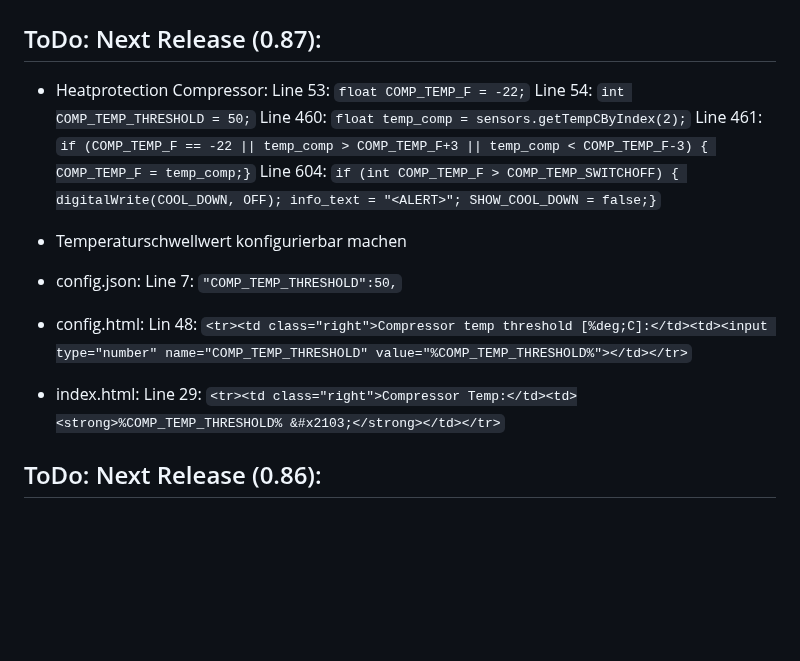
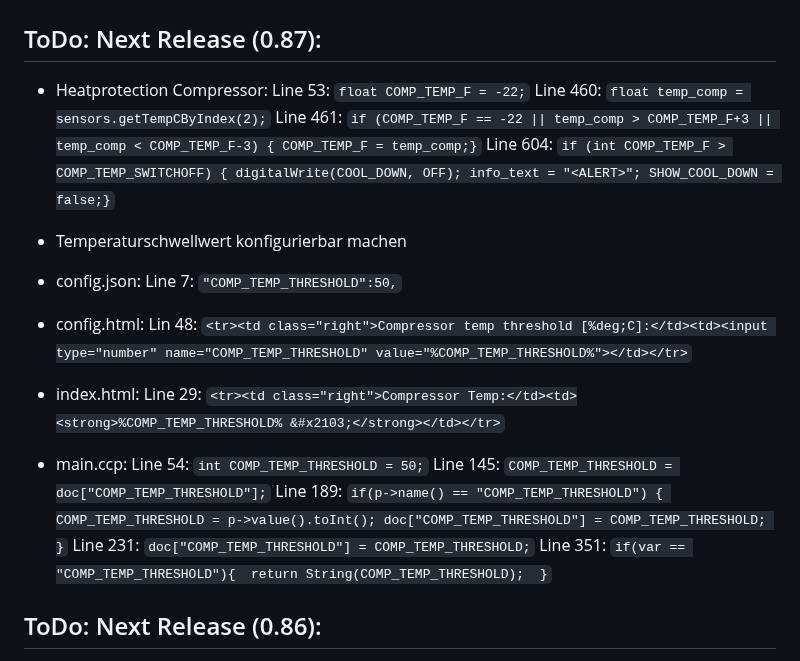
Before and after one commit to msandholz/Fermentation-Control-System, a Markdown page: README.md, the part around the change. Drawn GitHub-style; blank space fills up the shorter version.

```diff
--- a/README.md
+++ b/README.md
@@ -3,7 +3,6 @@
 ## ToDo: Next Release (0.87):
 - Heatprotection Compressor:
     Line  53: `float COMP_TEMP_F = -22;`
-    Line  54: `int COMP_TEMP_THRESHOLD = 50;`
     Line 460: `float temp_comp = sensors.getTempCByIndex(2);`
     Line 461: `if (COMP_TEMP_F == -22 || temp_comp > COMP_TEMP_F+3 || temp_comp < COMP_TEMP_F-3)
                   { COMP_TEMP_F = temp_comp;}`
@@ -21,6 +20,17 @@
 
 - index.html:
   Line 29: `<tr><td class="right">Compressor Temp:</td><td><strong>%COMP_TEMP_THRESHOLD% &#x2103;</strong></td></tr>`
+
+- main.ccp:
+  Line  54: `int COMP_TEMP_THRESHOLD = 50;`
+  Line 145:  `COMP_TEMP_THRESHOLD = doc["COMP_TEMP_THRESHOLD"];`
+  Line 189:  `if(p->name() == "COMP_TEMP_THRESHOLD") {
+                COMP_TEMP_THRESHOLD = p->value().toInt();
+                doc["COMP_TEMP_THRESHOLD"] = COMP_TEMP_THRESHOLD;
+            }`
+  Line 231: `doc["COMP_TEMP_THRESHOLD"] = COMP_TEMP_THRESHOLD;`
+  Line 351: `if(var == "COMP_TEMP_THRESHOLD"){  return String(COMP_TEMP_THRESHOLD);  }`
+
 
 ## ToDo: Next Release (0.86):
 
```
